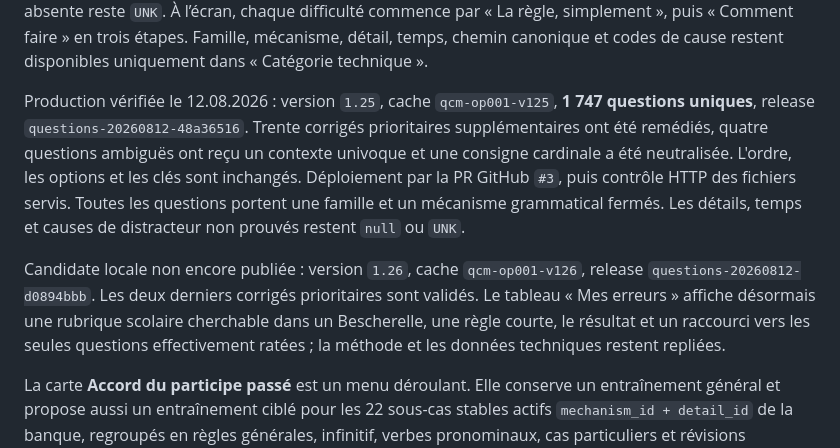
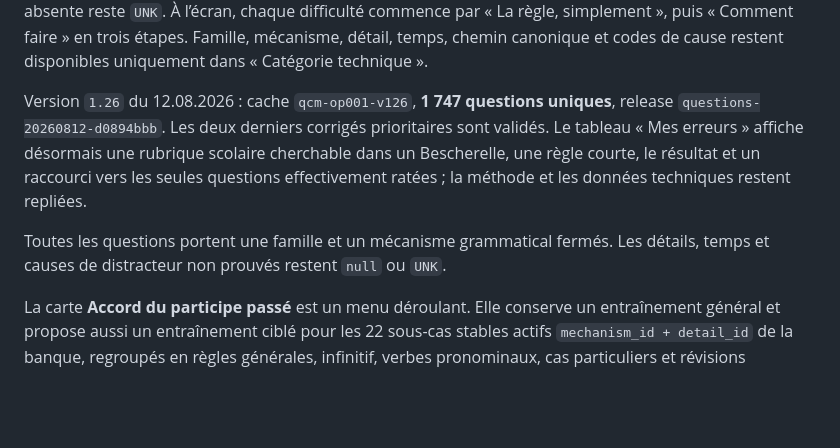
Before and after one commit to ultramax333/qcm-francais, a Markdown page: README.md, the part around the change. GitHub-like rendering; blank space fills up the shorter version.

Commit message:
Documenter la version 1.26

```diff
--- a/README.md
+++ b/README.md
@@ -14,17 +14,14 @@ son `misconception_id` et son compteur ; une cause absente reste `UNK`.
 « Comment faire » en trois étapes. Famille, mécanisme, détail, temps, chemin canonique et
 codes de cause restent disponibles uniquement dans « Catégorie technique ».
 
-Production vérifiée le 12.08.2026 : version `1.25`, cache `qcm-op001-v125`, **1 747 questions uniques**,
-release `questions-20260812-48a36516`. Trente corrigés prioritaires supplémentaires ont été remédiés,
-quatre questions ambiguës ont reçu un contexte univoque et une consigne cardinale a été neutralisée.
-L'ordre, les options et les clés sont inchangés. Déploiement par la PR GitHub `#3`, puis contrôle HTTP des fichiers servis. Toutes les questions portent une famille et un mécanisme grammatical fermés. Les
-détails, temps et causes de distracteur non prouvés restent `null` ou `UNK`.
-
-Candidate locale non encore publiée : version `1.26`, cache `qcm-op001-v126`, release
+Version `1.26` du 12.08.2026 : cache `qcm-op001-v126`, **1 747 questions uniques**, release
 `questions-20260812-d0894bbb`. Les deux derniers corrigés prioritaires sont validés. Le tableau
 « Mes erreurs » affiche désormais une rubrique scolaire cherchable dans un Bescherelle, une règle
 courte, le résultat et un raccourci vers les seules questions effectivement ratées ; la méthode et
 les données techniques restent repliées.
+
+Toutes les questions portent une famille et un mécanisme grammatical fermés. Les détails, temps et
+causes de distracteur non prouvés restent `null` ou `UNK`.
 
 La carte **Accord du participe passé** est un menu déroulant. Elle conserve un
 entraînement général et propose aussi un entraînement ciblé pour les 22 sous-cas stables actifs
```
